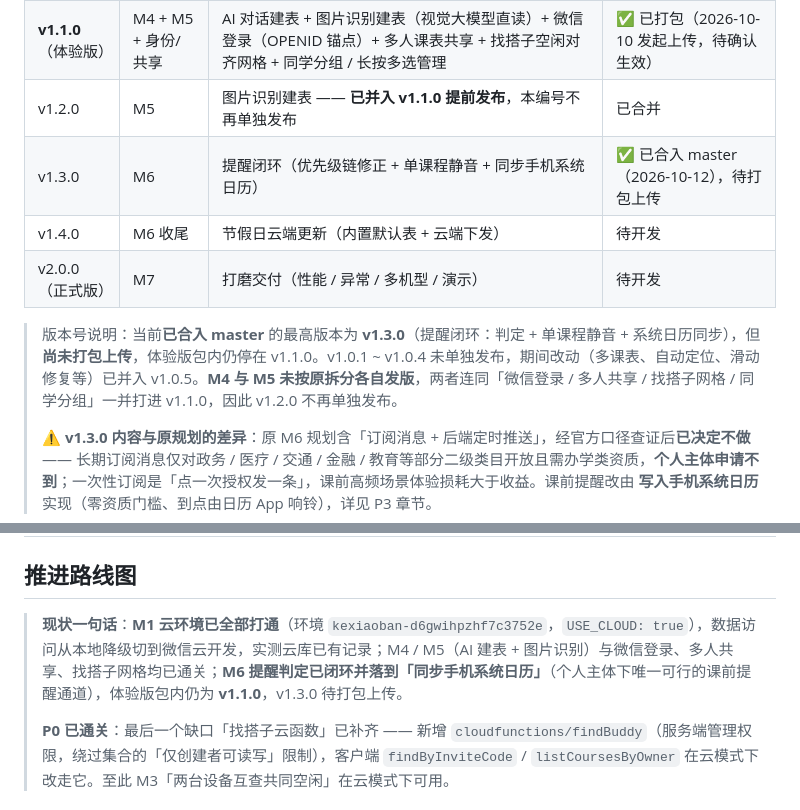
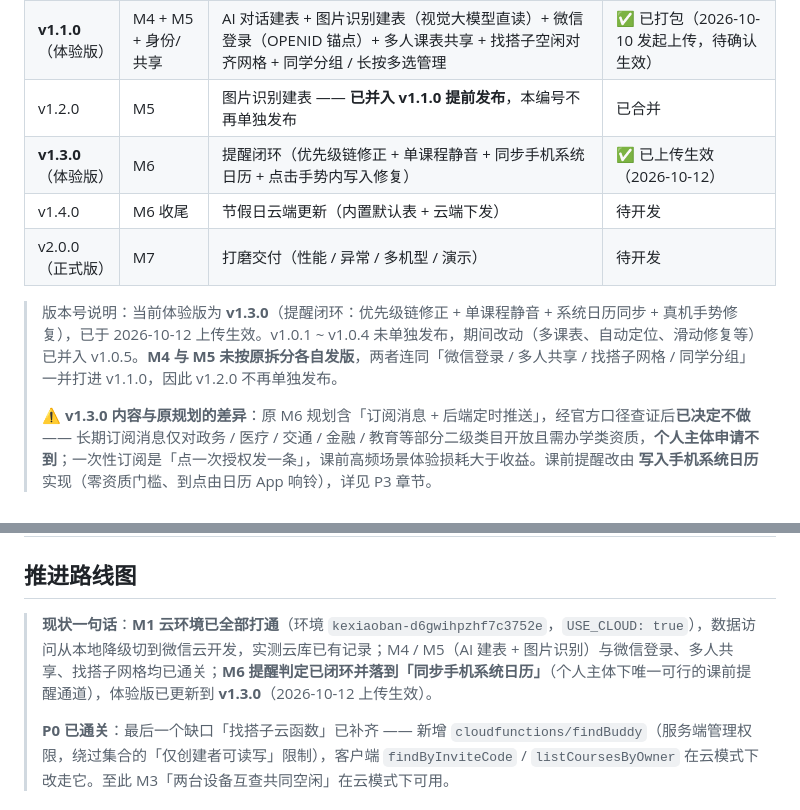
Before and after one commit to CBrui/kexiaoban, a Markdown page: README.md, 2 parts joined by grey strips. GitHub-like rendering.

Commit message:
docs(readme): v1.3.0 体验版已上传生效，同步版本表状态

```diff
--- a/README.md
+++ b/README.md
@@ -425,11 +425,11 @@ SCHEDULE: {
 | **v1.0.6**（体验版） | M1 收尾 | 找搭子云函数 `findBuddy`（云模式找搭子可用，可双机实测） | ✅ 已发布（2026-10-10）|
 | **v1.1.0**（体验版） | M4 + M5 + 身份/共享 | AI 对话建表 + 图片识别建表（视觉大模型直读）+ 微信登录（OPENID 锚点）+ 多人课表共享 + 找搭子空闲对齐网格 + 同学分组 / 长按多选管理 | ✅ 已打包（2026-10-10 发起上传，待确认生效） |
 | v1.2.0 | M5 | 图片识别建表 —— **已并入 v1.1.0 提前发布**，本编号不再单独发布 | 已合并 |
-| v1.3.0 | M6 | 提醒闭环（优先级链修正 + 单课程静音 + 同步手机系统日历） | ✅ 已合入 master（2026-10-12），待打包上传 |
+| **v1.3.0**（体验版） | M6 | 提醒闭环（优先级链修正 + 单课程静音 + 同步手机系统日历 + 点击手势内写入修复） | ✅ 已上传生效（2026-10-12） |
 | v1.4.0 | M6 收尾 | 节假日云端更新（内置默认表 + 云端下发） | 待开发 |
 | v2.0.0（正式版） | M7 | 打磨交付（性能 / 异常 / 多机型 / 演示） | 待开发 |
 
-> 版本号说明：当前**已合入 master** 的最高版本为 **v1.3.0**（提醒闭环：判定 + 单课程静音 + 系统日历同步），但**尚未打包上传**，体验版包内仍停在 v1.1.0。v1.0.1 ~ v1.0.4 未单独发布，期间改动（多课表、自动定位、滑动修复等）已并入 v1.0.5。**M4 与 M5 未按原拆分各自发版**，两者连同「微信登录 / 多人共享 / 找搭子网格 / 同学分组」一并打进 v1.1.0，因此 v1.2.0 不再单独发布。
+> 版本号说明：当前体验版为 **v1.3.0**（提醒闭环：优先级链修正 + 单课程静音 + 系统日历同步 + 真机手势修复），已于 2026-10-12 上传生效。v1.0.1 ~ v1.0.4 未单独发布，期间改动（多课表、自动定位、滑动修复等）已并入 v1.0.5。**M4 与 M5 未按原拆分各自发版**，两者连同「微信登录 / 多人共享 / 找搭子网格 / 同学分组」一并打进 v1.1.0，因此 v1.2.0 不再单独发布。
 >
 > ⚠️ **v1.3.0 内容与原规划的差异**：原 M6 规划含「订阅消息 + 后端定时推送」，经官方口径查证后**已决定不做** —— 长期订阅消息仅对政务 / 医疗 / 交通 / 金融 / 教育等部分二级类目开放且需办学类资质，**个人主体申请不到**；一次性订阅是「点一次授权发一条」，课前高频场景体验损耗大于收益。课前提醒改由 **写入手机系统日历** 实现（零资质门槛、到点由日历 App 响铃），详见 P3 章节。
 
@@ -447,7 +447,7 @@ SCHEDULE: {
 
 ## 推进路线图
 
-> **现状一句话**：**M1 云环境已全部打通**（环境 `kexiaoban-d6gwihpzhf7c3752e`，`USE_CLOUD: true`），数据访问从本地降级切到微信云开发，实测云库已有记录；M4 / M5（AI 建表 + 图片识别）与微信登录、多人共享、找搭子网格均已通关；**M6 提醒判定已闭环并落到「同步手机系统日历」**（个人主体下唯一可行的课前提醒通道），体验版包内仍为 **v1.1.0**，v1.3.0 待打包上传。
+> **现状一句话**：**M1 云环境已全部打通**（环境 `kexiaoban-d6gwihpzhf7c3752e`，`USE_CLOUD: true`），数据访问从本地降级切到微信云开发，实测云库已有记录；M4 / M5（AI 建表 + 图片识别）与微信登录、多人共享、找搭子网格均已通关；**M6 提醒判定已闭环并落到「同步手机系统日历」**（个人主体下唯一可行的课前提醒通道），体验版已更新到 **v1.3.0**（2026-10-12 上传生效）。
 >
 > **P0 已通关**：最后一个缺口「找搭子云函数」已补齐 —— 新增 `cloudfunctions/findBuddy`（服务端管理权限，绕过集合的「仅创建者可读写」限制），客户端 `findByInviteCode` / `listCoursesByOwner` 在云模式下改走它。至此 M3「两台设备互查共同空闲」在云模式下可用。
 
```
